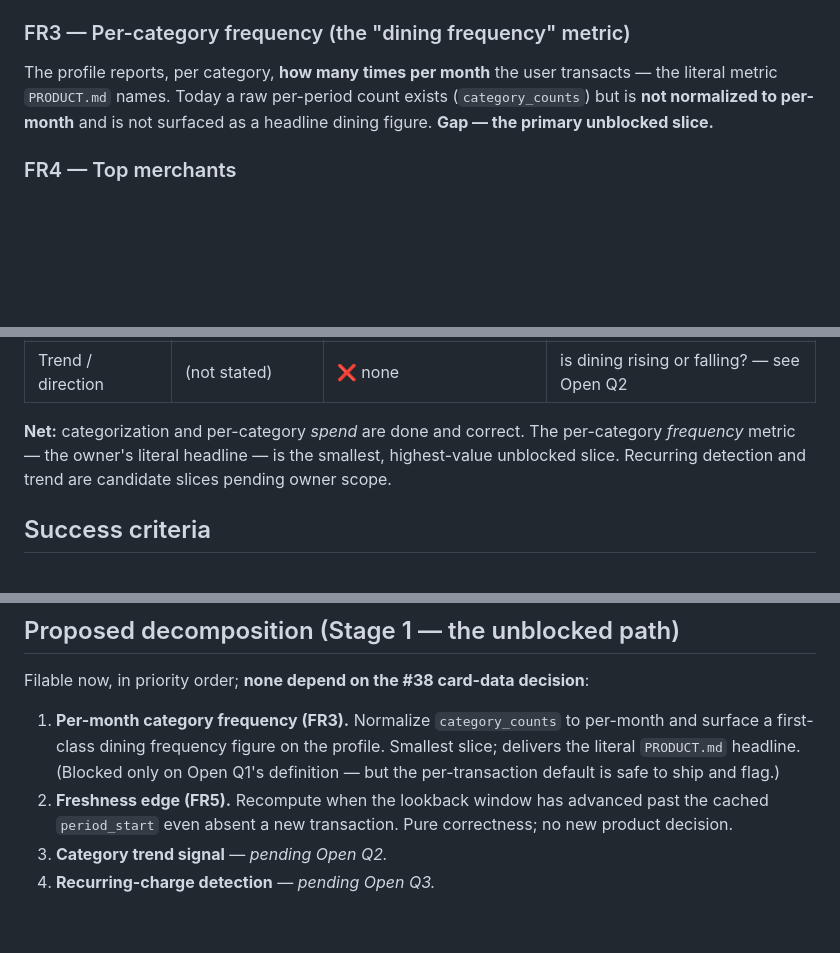
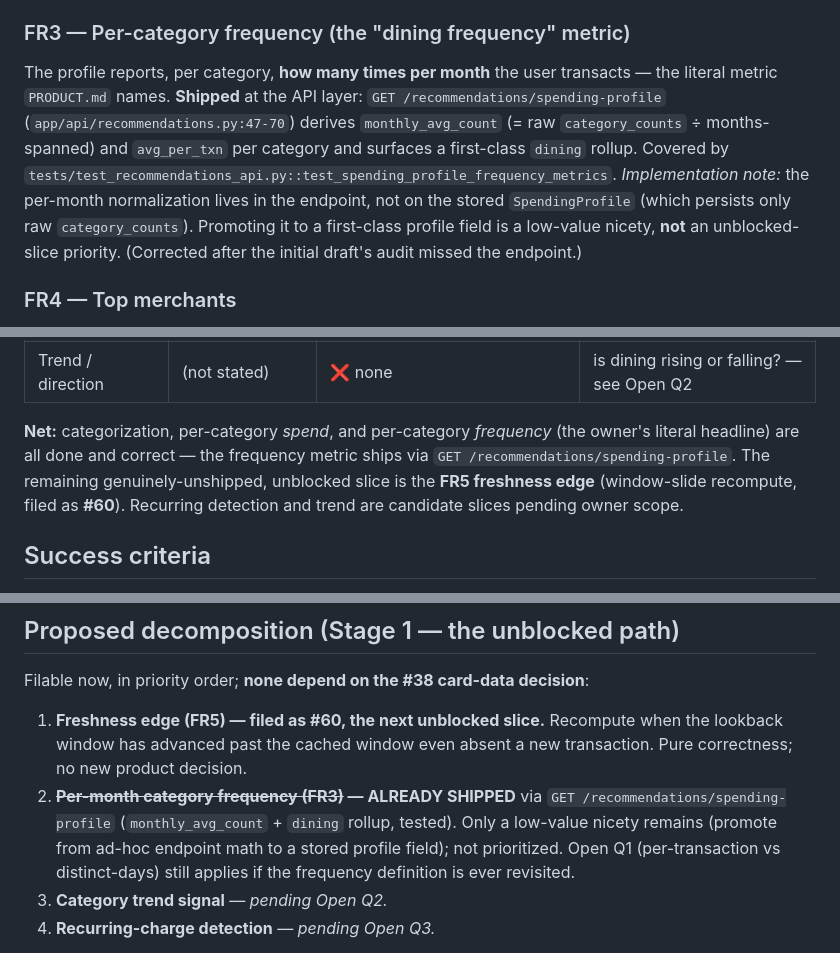
Before and after one commit to yinani24/finance-tracker, a Markdown page: docs/prd/spending-intelligence.md, 3 parts joined by grey strips. Drawn GitHub-style; blank space fills up the shorter version.

Commit message:
docs(prd): correct spending-intelligence FR3 status (already shipped) + file FR5 (#60) (#61)
FR3's per-month dining-frequency metric is already delivered and tested via
GET /recommendations/spending-profile (monthly_avg_count + dining rollup); the
original PRD audit missed the endpoint. Mark FR3 shipped, promote the FR5
freshness edge to the next unblocked slice (filed as #60), and add the run journal.


Claude-Session: https://claude.ai/code/session_017tsThJ3qDWSrm3EPBXKtQf

Co-authored-by: finance-tracker-agent <agent@finance-tracker.local>
Co-authored-by: Claude Opus 4.8 <noreply@anthropic.com>

```diff
--- a/docs/prd/spending-intelligence.md
+++ b/docs/prd/spending-intelligence.md
@@ -80,9 +80,15 @@ lookback window, plus overall `avg_monthly_spend`. **Shipped** (`category_breakd
 
 ### FR3 — Per-category frequency (the "dining frequency" metric)
 The profile reports, per category, **how many times per month** the user transacts —
-the literal metric `PRODUCT.md` names. Today a raw per-period count exists
-(`category_counts`) but is **not normalized to per-month** and is not surfaced as a
-headline dining figure. **Gap — the primary unblocked slice.**
+the literal metric `PRODUCT.md` names. **Shipped** at the API layer:
+`GET /recommendations/spending-profile` (`app/api/recommendations.py:47-70`) derives
+`monthly_avg_count` (= raw `category_counts` ÷ months-spanned) and `avg_per_txn` per
+category and surfaces a first-class `dining` rollup. Covered by
+`tests/test_recommendations_api.py::test_spending_profile_frequency_metrics`.
+_Implementation note:_ the per-month normalization lives in the endpoint, not on the
+stored `SpendingProfile` (which persists only raw `category_counts`). Promoting it to a
+first-class profile field is a low-value nicety, **not** an unblocked-slice priority.
+(Corrected after the initial draft's audit missed the endpoint.)
 
 ### FR4 — Top merchants
 The profile reports the top merchants by monthly-average spend, for explainability.
@@ -109,10 +115,11 @@ and the `SpendingProfile` model (verified this run):
 | Recurring vs one-off | (implied by "habits") | ❌ none | subscriptions/bills inflate discretionary category totals; not separated — see Open Q3 |
 | Trend / direction | (not stated) | ❌ none | is dining rising or falling? — see Open Q2 |
 
-**Net:** categorization and per-category *spend* are done and correct. The
-per-category *frequency* metric — the owner's literal headline — is the smallest,
-highest-value unblocked slice. Recurring detection and trend are candidate slices
-pending owner scope.
+**Net:** categorization, per-category *spend*, and per-category *frequency* (the owner's
+literal headline) are all done and correct — the frequency metric ships via
+`GET /recommendations/spending-profile`. The remaining genuinely-unshipped, unblocked
+slice is the **FR5 freshness edge** (window-slide recompute, filed as **#60**). Recurring
+detection and trend are candidate slices pending owner scope.
 
 ## Success criteria
 
@@ -146,13 +153,14 @@ pending owner scope.
 
 Filable now, in priority order; **none depend on the #38 card-data decision**:
 
-1. **Per-month category frequency (FR3).** Normalize `category_counts` to per-month and
-   surface a first-class dining frequency figure on the profile. Smallest slice; delivers
-   the literal `PRODUCT.md` headline. (Blocked only on Open Q1's definition — but the
-   per-transaction default is safe to ship and flag.)
-2. **Freshness edge (FR5).** Recompute when the lookback window has advanced past the
-   cached `period_start` even absent a new transaction. Pure correctness; no new product
-   decision.
+1. **Freshness edge (FR5) — filed as #60, the next unblocked slice.** Recompute when the
+   lookback window has advanced past the cached window even absent a new transaction. Pure
+   correctness; no new product decision.
+2. **~~Per-month category frequency (FR3)~~ — ALREADY SHIPPED** via
+   `GET /recommendations/spending-profile` (`monthly_avg_count` + `dining` rollup, tested).
+   Only a low-value nicety remains (promote from ad-hoc endpoint math to a stored profile
+   field); not prioritized. Open Q1 (per-transaction vs distinct-days) still applies if the
+   frequency definition is ever revisited.
 3. **Category trend signal** — *pending Open Q2.*
 4. **Recurring-charge detection** — *pending Open Q3.*
 
```
Also changed, not shown: other parts of docs/prd/spending-intelligence.md (+1 -1 lines), CHANGELOG.md (+7 -4 lines), 1 other file.
